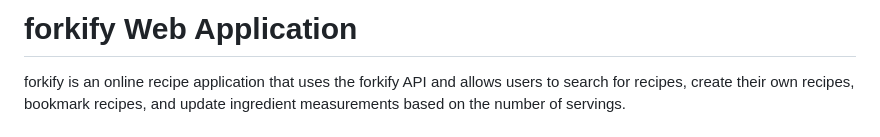
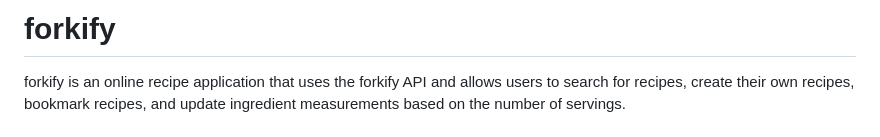
Before and after one commit to wxllxngton/forkify-app, a Markdown page: README.md, the part around one of its changes. Drawn GitHub-style.

```diff
--- a/README.md
+++ b/README.md
@@ -1,4 +1,4 @@
-# forkify Web Application
+# forkify
 
 forkify is an online recipe application that uses the forkify API and allows users to search for recipes, create their own recipes, bookmark recipes, and update ingredient measurements based on the number of servings.
 
```
Also changed, not shown: other parts of README.md (+4 -4 lines).
